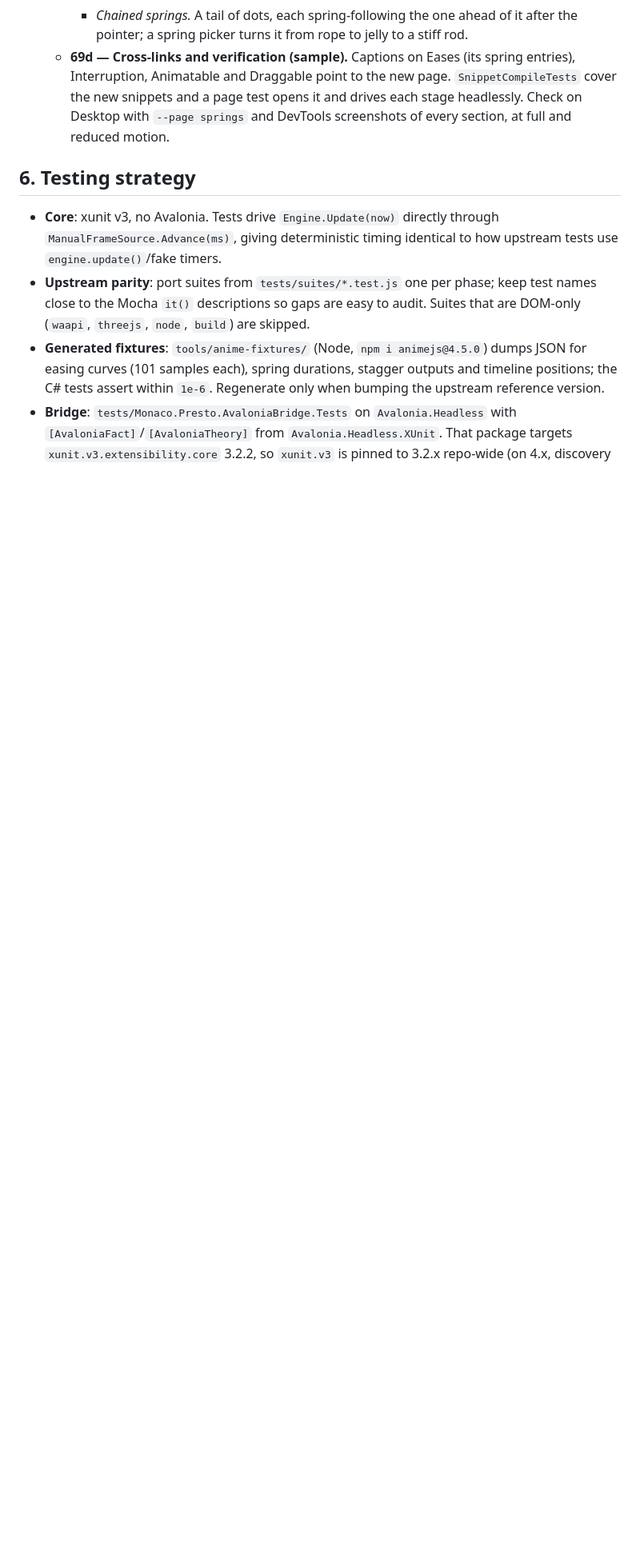
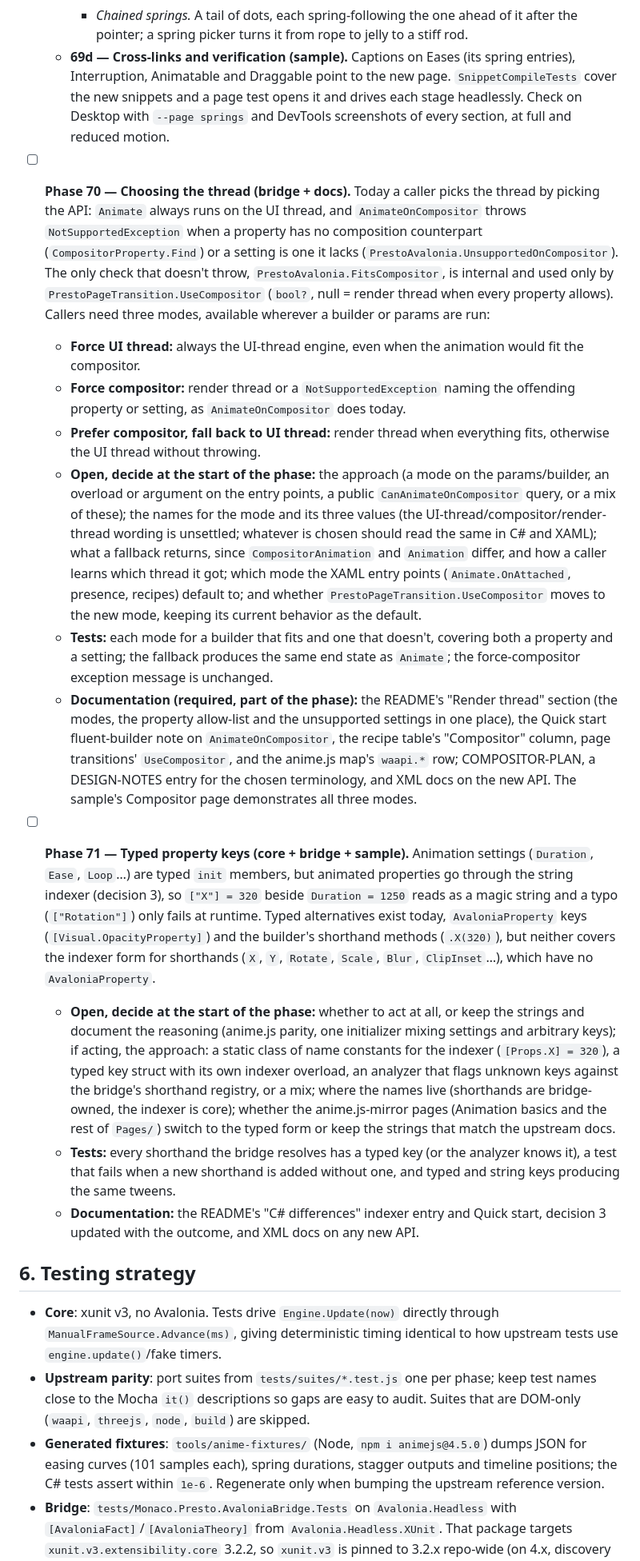
Before and after one commit to stevemonaco/MonacoLabs.Presto, a Markdown page: docs/PLAN.md, the part around the change. Shown at 80% size. Rendered like a GitHub page; blank space fills up the shorter version.

Commit message:
Update plan

```diff
--- a/docs/PLAN.md
+++ b/docs/PLAN.md
@@ -468,6 +468,19 @@ Bugs found on the Typography showcase page (`samples/PrestoSample/Showcase/Pages
     - *Chained springs.* A tail of dots, each spring-following the one ahead of it after the pointer; a spring picker turns it from rope to jelly to a stiff rod.
   - **69d — Cross-links and verification (sample).** Captions on Eases (its spring entries), Interruption, Animatable and Draggable point to the new page. `SnippetCompileTests` cover the new snippets and a page test opens it and drives each stage headlessly. Check on Desktop with `--page springs` and DevTools screenshots of every section, at full and reduced motion.
 
+- [ ] **Phase 70 — Choosing the thread (bridge + docs).** Today a caller picks the thread by picking the API: `Animate` always runs on the UI thread, and `AnimateOnCompositor` throws `NotSupportedException` when a property has no composition counterpart (`CompositorProperty.Find`) or a setting is one it lacks (`PrestoAvalonia.UnsupportedOnCompositor`). The only check that doesn't throw, `PrestoAvalonia.FitsCompositor`, is internal and used only by `PrestoPageTransition.UseCompositor` (`bool?`, null = render thread when every property allows). Callers need three modes, available wherever a builder or params are run:
+  - **Force UI thread:** always the UI-thread engine, even when the animation would fit the compositor.
+  - **Force compositor:** render thread or a `NotSupportedException` naming the offending property or setting, as `AnimateOnCompositor` does today.
+  - **Prefer compositor, fall back to UI thread:** render thread when everything fits, otherwise the UI thread without throwing.
+  - **Open, decide at the start of the phase:** the approach (a mode on the params/builder, an overload or argument on the entry points, a public `CanAnimateOnCompositor` query, or a mix of these); the names for the mode and its three values (the UI-thread/compositor/render-thread wording is unsettled; whatever is chosen should read the same in C# and XAML); what a fallback returns, since `CompositorAnimation` and `Animation` differ, and how a caller learns which thread it got; which mode the XAML entry points (`Animate.OnAttached`, presence, recipes) default to; and whether `PrestoPageTransition.UseCompositor` moves to the new mode, keeping its current behavior as the default.
+  - **Tests:** each mode for a builder that fits and one that doesn't, covering both a property and a setting; the fallback produces the same end state as `Animate`; the force-compositor exception message is unchanged.
+  - **Documentation (required, part of the phase):** the README's "Render thread" section (the modes, the property allow-list and the unsupported settings in one place), the Quick start fluent-builder note on `AnimateOnCompositor`, the recipe table's "Compositor" column, page transitions' `UseCompositor`, and the anime.js map's `waapi.*` row; COMPOSITOR-PLAN, a DESIGN-NOTES entry for the chosen terminology, and XML docs on the new API. The sample's Compositor page demonstrates all three modes.
+
+- [ ] **Phase 71 — Typed property keys (core + bridge + sample).** Animation settings (`Duration`, `Ease`, `Loop`…) are typed `init` members, but animated properties go through the string indexer (decision 3), so `["X"] = 320` beside `Duration = 1250` reads as a magic string and a typo (`["Rotation"]`) only fails at runtime. Typed alternatives exist today, `AvaloniaProperty` keys (`[Visual.OpacityProperty]`) and the builder's shorthand methods (`.X(320)`), but neither covers the indexer form for shorthands (`X`, `Y`, `Rotate`, `Scale`, `Blur`, `ClipInset`…), which have no `AvaloniaProperty`.
+  - **Open, decide at the start of the phase:** whether to act at all, or keep the strings and document the reasoning (anime.js parity, one initializer mixing settings and arbitrary keys); if acting, the approach: a static class of name constants for the indexer (`[Props.X] = 320`), a typed key struct with its own indexer overload, an analyzer that flags unknown keys against the bridge's shorthand registry, or a mix; where the names live (shorthands are bridge-owned, the indexer is core); whether the anime.js-mirror pages (Animation basics and the rest of `Pages/`) switch to the typed form or keep the strings that match the upstream docs.
+  - **Tests:** every shorthand the bridge resolves has a typed key (or the analyzer knows it), a test that fails when a new shorthand is added without one, and typed and string keys producing the same tweens.
+  - **Documentation:** the README's "C# differences" indexer entry and Quick start, decision 3 updated with the outcome, and XML docs on any new API.
+
 ## 6. Testing strategy
 
 - **Core**: xunit v3, no Avalonia. Tests drive `Engine.Update(now)` directly through `ManualFrameSource.Advance(ms)`, giving deterministic timing identical to how upstream tests use `engine.update()`/fake timers.
```
